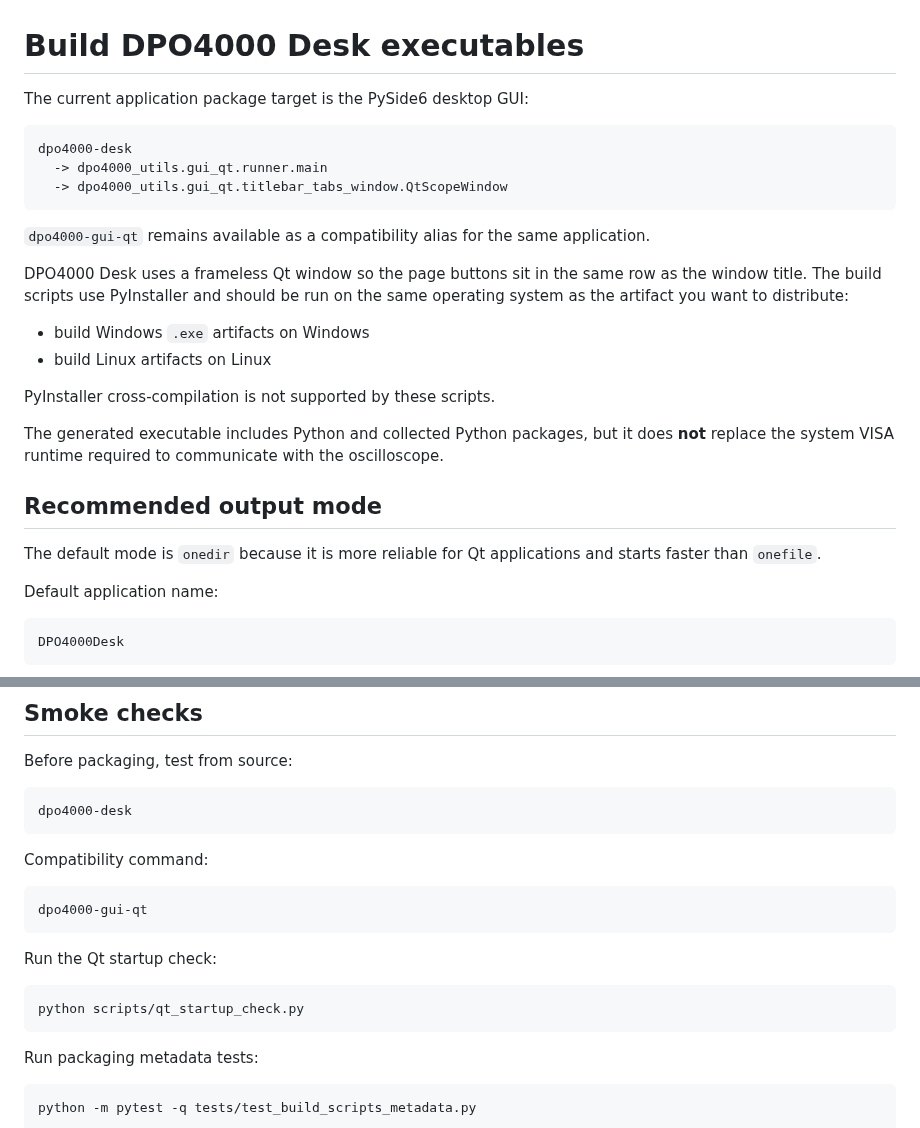
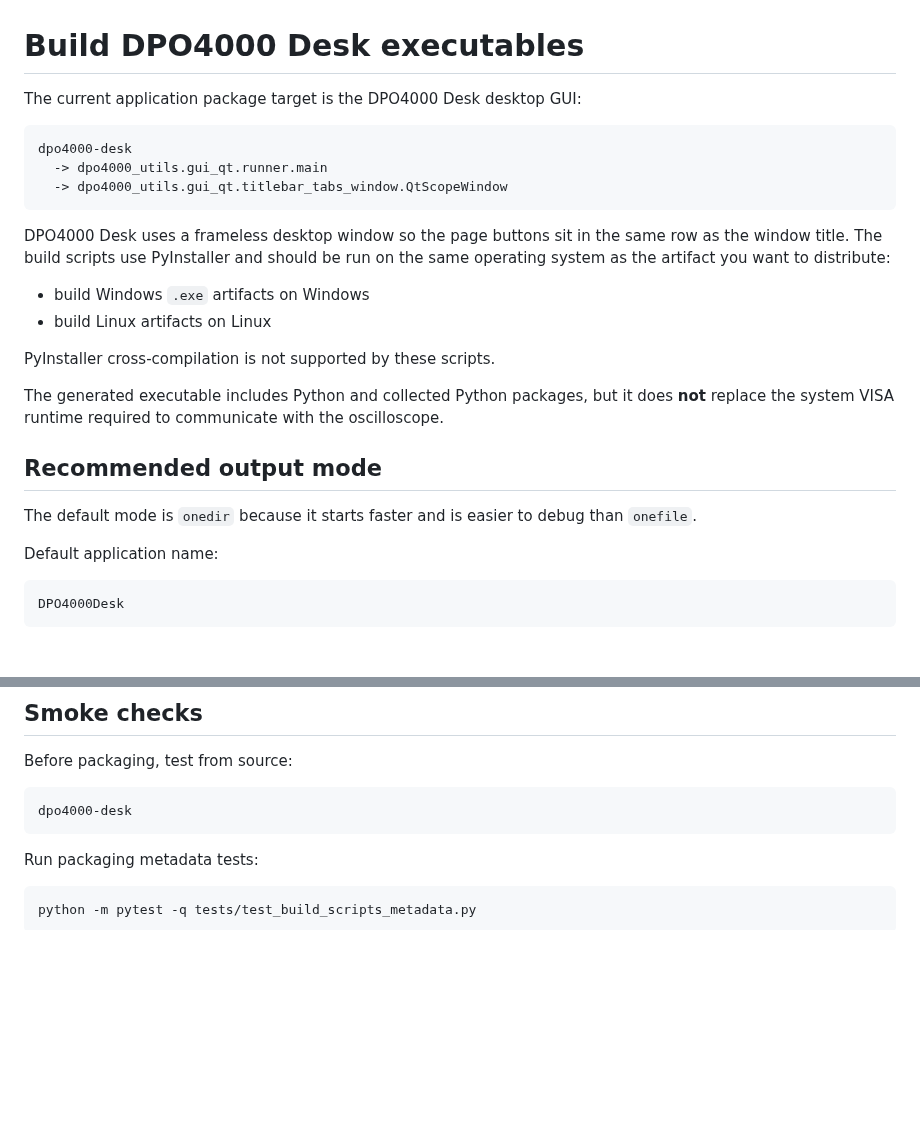
Before and after one commit to ami3go/Tektronix_DPO4000_utils, a Markdown page: docs/build_executables.md, 2 parts joined by grey strips. GitHub-like rendering; blank space fills up the shorter version.

Commit message:
Remove legacy desktop command from executable guide

````diff
--- a/docs/build_executables.md
+++ b/docs/build_executables.md
@@ -1,6 +1,6 @@
 # Build DPO4000 Desk executables
 
-The current application package target is the PySide6 desktop GUI:
+The current application package target is the DPO4000 Desk desktop GUI:
 
 ```text
 dpo4000-desk
@@ -8,9 +8,7 @@ dpo4000-desk
   -> dpo4000_utils.gui_qt.titlebar_tabs_window.QtScopeWindow
 ```
 
-`dpo4000-gui-qt` remains available as a compatibility alias for the same application.
-
-DPO4000 Desk uses a frameless Qt window so the page buttons sit in the same row as the window title. The build scripts use PyInstaller and should be run on the same operating system as the artifact you want to distribute:
+DPO4000 Desk uses a frameless desktop window so the page buttons sit in the same row as the window title. The build scripts use PyInstaller and should be run on the same operating system as the artifact you want to distribute:
 
 - build Windows `.exe` artifacts on Windows
 - build Linux artifacts on Linux
@@ -21,7 +19,7 @@ The generated executable includes Python and collected Python packages, but it d
 
 ## Recommended output mode
 
-The default mode is `onedir` because it is more reliable for Qt applications and starts faster than `onefile`.
+The default mode is `onedir` because it starts faster and is easier to debug than `onefile`.
 
 Default application name:
 
@@ -170,18 +168,6 @@ Before packaging, test from source:
 dpo4000-desk
 ```
 
-Compatibility command:
-
-```bash
-dpo4000-gui-qt
-```
-
-Run the Qt startup check:
-
-```bash
-python scripts/qt_startup_check.py
-```
-
 Run packaging metadata tests:
 
 ```bash
````
